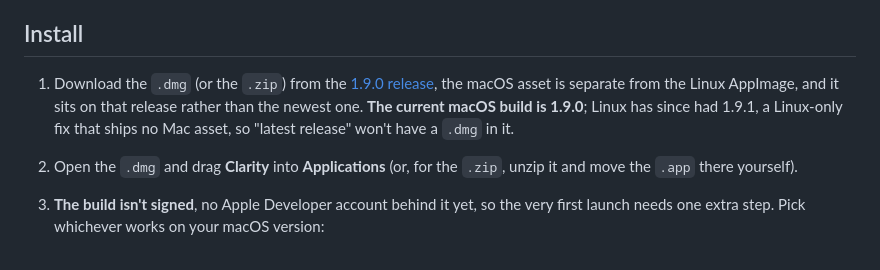
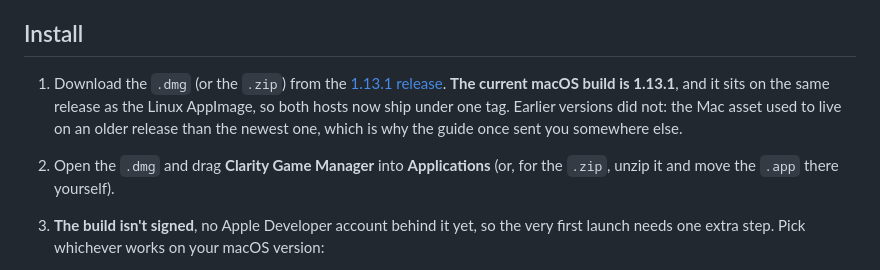
Before and after one commit to FromChaosComesClarity/CafeNeurotico, a Markdown page: docs/macos-guide.md, the part around the change. GitHub-like rendering.

Commit message:
Point the macOS guide at 1.13.1, on the release it now shares with Linux
The guide still sent people to v1.9.0 and explained that the Mac asset sat on
an older release than the newest one. Both artifacts are on v1.13.1 now, so
that caveat is gone rather than restated with new numbers.

Also names the app the way the bundle actually does, Clarity Game Manager,
which is what appears in the dmg and in Finder.

Co-Authored-By: Claude Opus 5 <noreply@anthropic.com>
Claude-Session: https://claude.ai/code/session_01BUFVfTKnExYTkprB2kLzVX

```diff
--- a/docs/macos-guide.md
+++ b/docs/macos-guide.md
@@ -50,12 +50,12 @@ macOS reports are genuinely useful right now, this build needs them.
 ## Install
 
 1. Download the `.dmg` (or the `.zip`) from the
-   [1.9.0 release](https://github.com/FromChaosComesClarity/Clarity/releases/tag/v1.9.0), the
-   macOS asset is separate from the Linux AppImage, and it sits on that release rather than the
-   newest one. **The current macOS build is 1.9.0**; Linux has since had 1.9.1, a Linux-only fix
-   that ships no Mac asset, so "latest release" won't have a `.dmg` in it.
-2. Open the `.dmg` and drag **Clarity** into **Applications** (or, for the `.zip`, unzip it
-   and move the `.app` there yourself).
+   [1.13.1 release](https://github.com/FromChaosComesClarity/Clarity/releases/tag/v1.13.1).
+   **The current macOS build is 1.13.1**, and it sits on the same release as the Linux AppImage,
+   so both hosts now ship under one tag. Earlier versions did not: the Mac asset used to live on
+   an older release than the newest one, which is why the guide once sent you somewhere else.
+2. Open the `.dmg` and drag **Clarity Game Manager** into **Applications** (or, for the `.zip`,
+   unzip it and move the `.app` there yourself).
 3. **The build isn't signed**, no Apple Developer account behind it yet, so the very first
    launch needs one extra step. Pick whichever works on your macOS version:
    - **Right-click (or Control-click) the app → Open → Open.** This still works on most versions,
```
